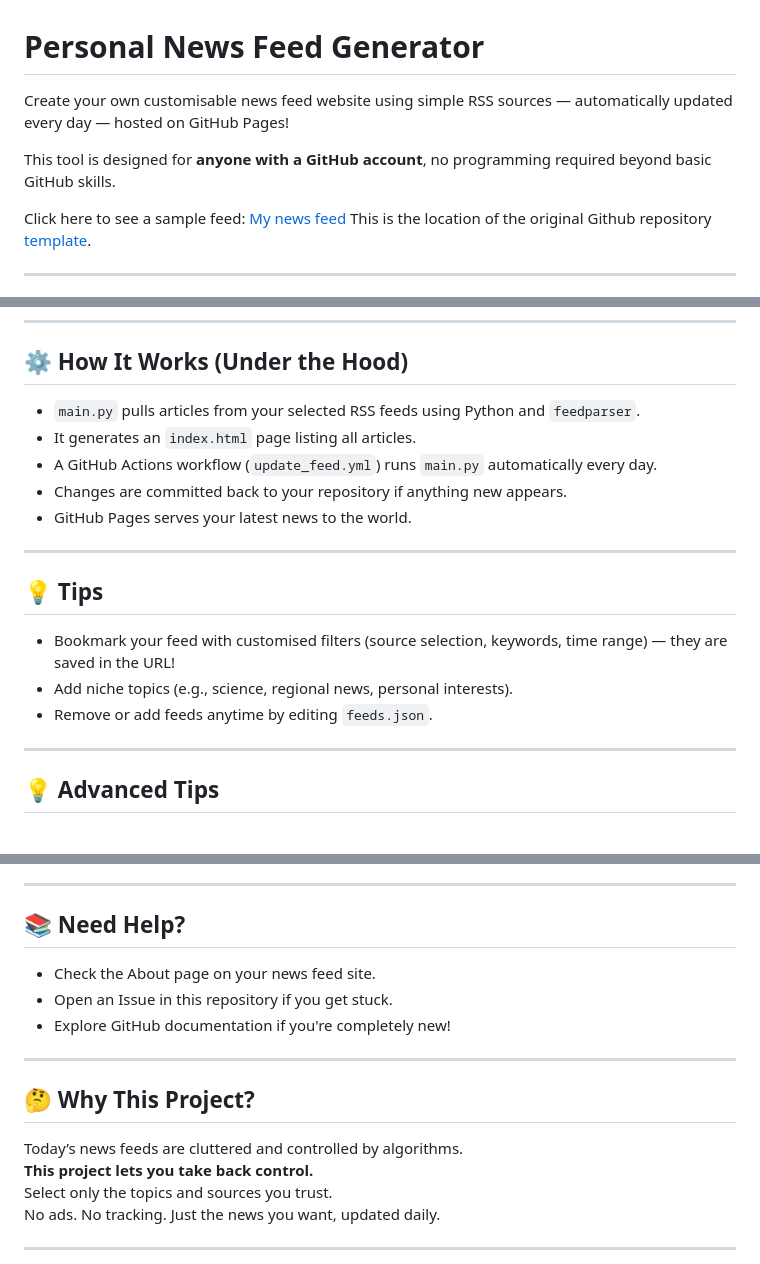
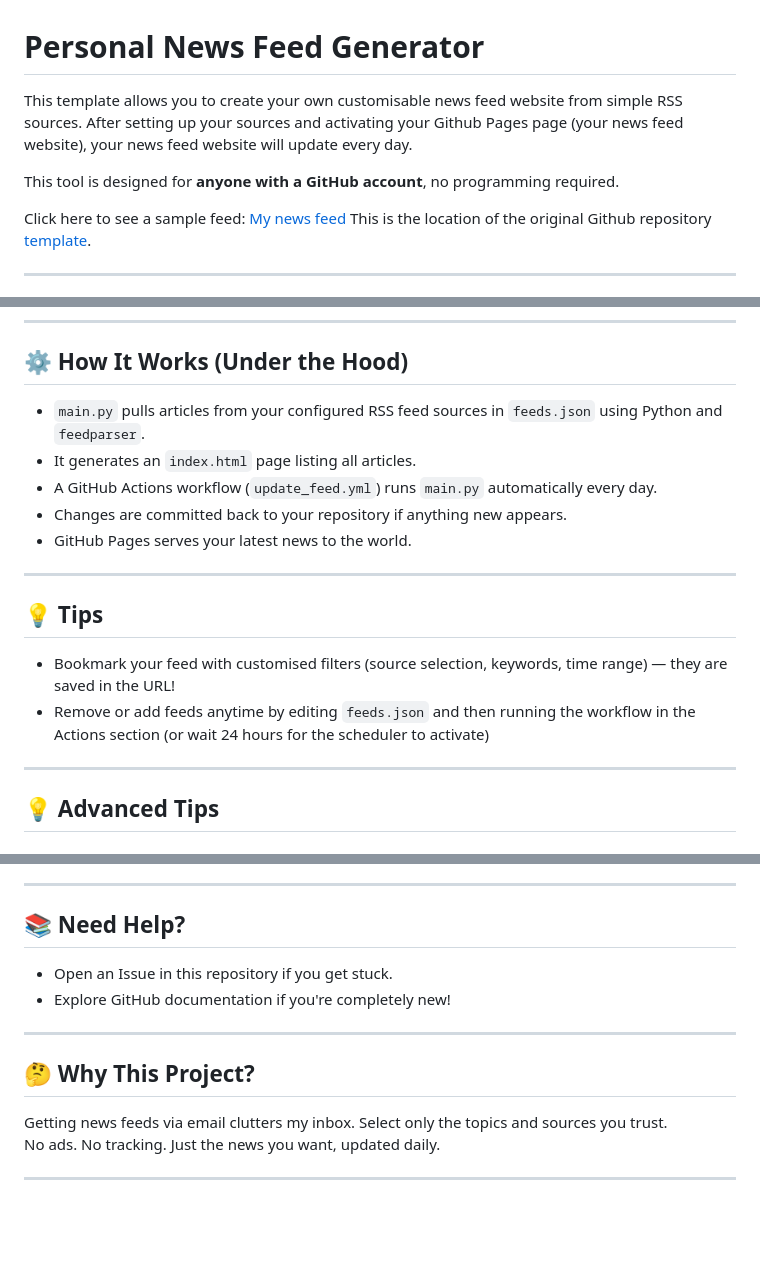
Before and after one commit to technoid99/my_news_feed, a Markdown page: README.md, 3 parts joined by grey strips. Drawn GitHub-style; blank space fills up the shorter version.

```diff
--- a/README.md
+++ b/README.md
@@ -1,8 +1,9 @@
 # Personal News Feed Generator
 
-Create your own customisable news feed website using simple RSS sources — automatically updated every day — hosted on GitHub Pages!
+This template allows you to create your own customisable news feed website from simple RSS sources.
+After setting up your sources and activating your Github Pages page (your news feed website), your news feed website will update every day.
 
-This tool is designed for **anyone with a GitHub account**, no programming required beyond basic GitHub skills.
+This tool is designed for **anyone with a GitHub account**, no programming required.
 
 Click here to see a sample feed: [My news feed](https://technoid99.github.io/my_news_feed/index.html)
 This is the location of the original Github repository [template](https://github.com/technoid99/my_news_feed/).
@@ -110,7 +124,7 @@ Just GitHub + RSS!
 
 ## ⚙️ How It Works (Under the Hood)
 
-- `main.py` pulls articles from your selected RSS feeds using Python and `feedparser`.
+- `main.py` pulls articles from your configured RSS feed sources in `feeds.json` using Python and `feedparser`.
 - It generates an `index.html` page listing all articles.
 - A GitHub Actions workflow (`update_feed.yml`) runs `main.py` automatically every day.
 - Changes are committed back to your repository if anything new appears.
@@ -121,8 +135,7 @@ Just GitHub + RSS!
 ## 💡 Tips
 
 - Bookmark your feed with customised filters (source selection, keywords, time range) — they are saved in the URL!
-- Add niche topics (e.g., science, regional news, personal interests).
-- Remove or add feeds anytime by editing `feeds.json`.
+- Remove or add feeds anytime by editing `feeds.json` and then running the workflow in the Actions section (or wait 24 hours for the scheduler to activate)
 
 ---
 
@@ -167,7 +180,6 @@ c. While on your resulting Google News search page, click the bookmarklet. It wi
 
 ## 📚 Need Help?
 
-- Check the About page on your news feed site.
 - Open an Issue in this repository if you get stuck.
 - Explore GitHub documentation if you're completely new!
 
@@ -175,8 +187,7 @@ c. While on your resulting Google News search page, click the bookmarklet. It wi
 
 ## 🤔 Why This Project?
 
-Today’s news feeds are cluttered and controlled by algorithms.
-**This project lets you take back control.**
+Getting news feeds via email clutters my inbox.
 Select only the topics and sources you trust.
 No ads. No tracking. Just the news you want, updated daily.
 
```
Also changed, not shown: other parts of README.md (+33 -20 lines).
